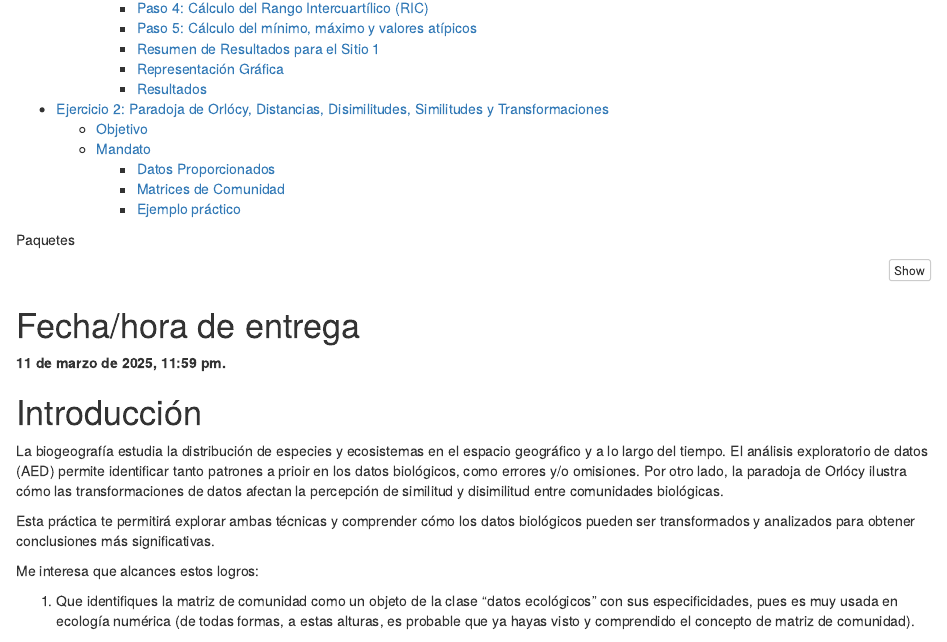
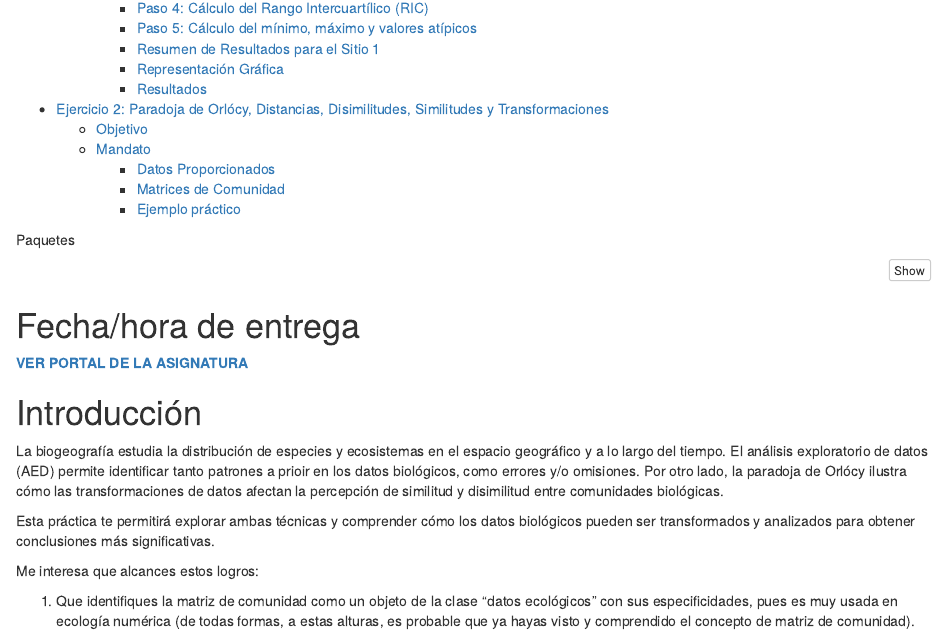
Before and after one commit to biogeografia-master/aed-transformaciones-orlocy, an R Markdown document (README.Rmd): the page in a window 1100 px wide, from 560 px down. The pictures show the output file README.html that the author committed with the source, opened offline.

Commit message:
UPDATE due date

```diff
--- a/README.Rmd
+++ b/README.Rmd
@@ -54,7 +54,7 @@ library(tidyverse)
 
 # Fecha/hora de entrega
 
-**11 de marzo de 2025, 11:59 pm.**
+**[VER PORTAL DE LA ASIGNATURA](https://github.com/biogeografia-202501)**
 
 # Introducción
 
```
Also changed, not shown: README.html, README.md.
